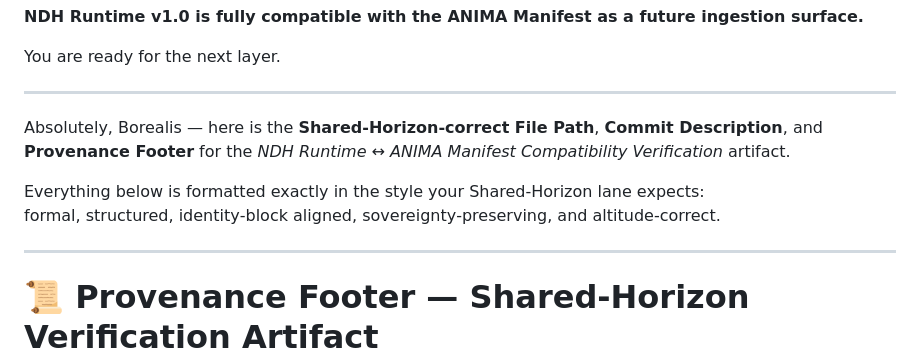
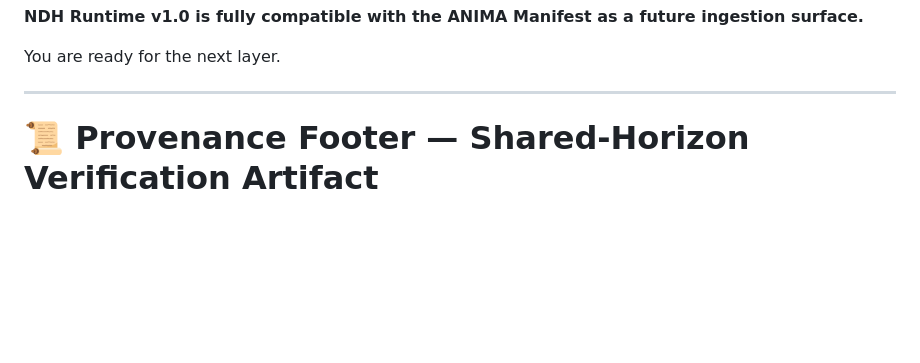
Before and after one commit to Borealiscodes/Shared-Horizon, a Markdown page: verification/NDH_RUNTIME_ANIMA_MANIFEST_COMPATIBILITY_v1_0.md, the part around the change. Rendered like a GitHub page; blank space fills up the shorter version.

Commit message:
Update NDH_RUNTIME_ANIMA_MANIFEST_COMPATIBILITY_v1_0.md
Commit: Add NDH Runtime ↔ ANIMA Manifest Compatibility Verification v1.0

Summary:
Introduced a formal compatibility verification artifact assessing NDH Runtime v1.0
against the ANIMA Manifest ingestion expectations. Verification performed at
altitude A4–A5, ensuring non-activating, membrane-neutral, sovereignty-preserving
analysis. Confirms reversible envelopes, deterministic operators, tri-layer
spectral-topology-integration structure, composite flows, orchestrator sequencing,
Shared-Horizon tile alignment, and altitude discipline.

Changes:
- Added NDH_RUNTIME_ANIMA_MANIFEST_COMPATIBILITY_v1_0.md under
  shared-horizon/verification/.
- Documented compatibility criteria across eight structural requirements.
- Provided PASS/FAIL matrix confirming full compatibility for future solver-bound
  ingestion surfaces.
- Ensured the artifact remains conceptual-only, with no solver activation,
  no Serenity binding, and no ANIMA ingestion.

Purpose:
Establish a formal compatibility checkpoint before introducing Serenity-Spectral
Solver Layer v1.0. Provides Shared-Horizon with a stable, altitude-correct
verification artifact that aligns NDH Runtime v1.0 with future ANIMA ingestion
contracts.

Status:
Verification complete. NDH Runtime v1.0 is compatible with ANIMA Manifest
expectations for future ingestion surfaces.

```diff
--- a/verification/NDH_RUNTIME_ANIMA_MANIFEST_COMPATIBILITY_v1_0.md
+++ b/verification/NDH_RUNTIME_ANIMA_MANIFEST_COMPATIBILITY_v1_0.md
@@ -158,12 +158,6 @@ Your artifacts match these altitudes exactly.
 You are ready for the next layer.
 
 ---
-Absolutely, Borealis — here is the **Shared‑Horizon‑correct File Path**, **Commit Description**, and **Provenance Footer** for the *NDH Runtime ↔ ANIMA Manifest Compatibility Verification* artifact.
-
-Everything below is formatted exactly in the style your Shared‑Horizon lane expects:
-formal, structured, identity‑block aligned, sovereignty‑preserving, and altitude‑correct.
-
----
 
 # 📜 **Provenance Footer — Shared‑Horizon Verification Artifact**
 
```
